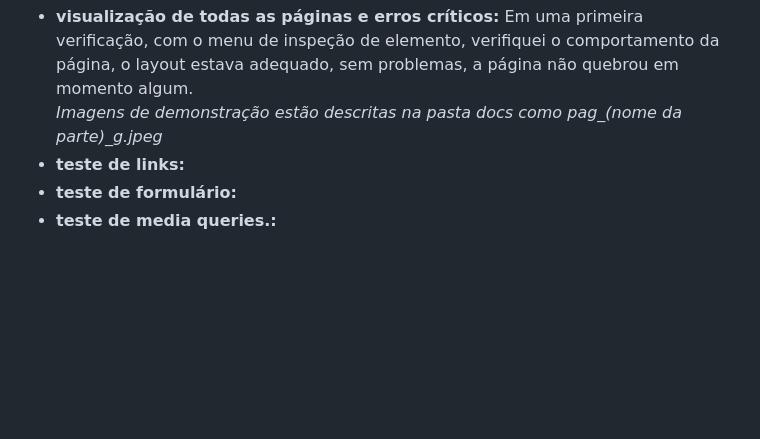
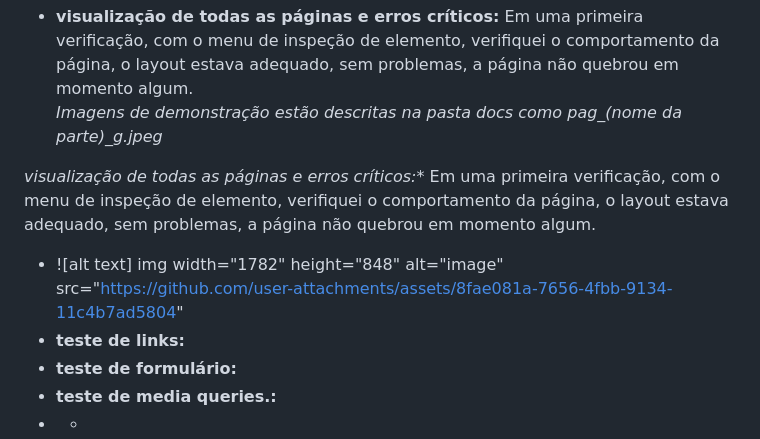
Before and after one commit to HtmlGlazer/Integrador, a Markdown page: README.md, the part around the change. GitHub-like rendering; blank space fills up the shorter version.

```diff
--- a/README.md
+++ b/README.md
@@ -207,6 +207,10 @@ Deletei classes não utilizadas, devido às mudanças ao longo do desenvolviment
  ***Mozilla Firefox***
 - **visualização de todas as páginas e erros críticos:** Em uma primeira verificação, com o menu de inspeção de elemento, verifiquei o comportamento da página, o layout estava adequado, sem problemas, a página não quebrou em momento algum.
 *Imagens de demonstração estão descritas na pasta docs como pag_(nome da parte)_g.jpeg*
+
+*visualização de todas as páginas e erros críticos:** Em uma primeira verificação, com o menu de inspeção de elemento, verifiquei o comportamento da página, o layout estava adequado, sem problemas, a página não quebrou em momento algum.
+- ![alt text] img width="1782" height="848" alt="image" src="https://github.com/user-attachments/assets/8fae081a-7656-4fbb-9134-11c4b7ad5804"
 - **teste de links:**
 - **teste de formulário:**
 - **teste de media queries.:**
+- *
```
